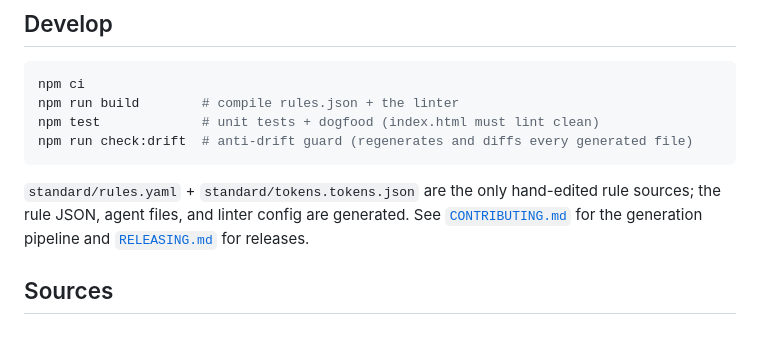
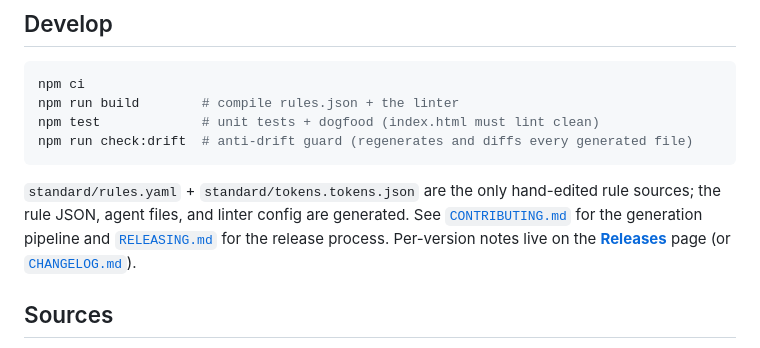
Before and after one commit to anhquanpbc/norma, a Markdown page: README.md, the part around one of its changes. GitHub-like rendering.

```diff
--- a/README.md
+++ b/README.md
@@ -115,7 +116,8 @@ npm run check:drift  # anti-drift guard (regenerates and diffs every generated f
 
 `standard/rules.yaml` + `standard/tokens.tokens.json` are the only hand-edited rule sources; the rule
 JSON, agent files, and linter config are generated. See [`CONTRIBUTING.md`](CONTRIBUTING.md) for the
-generation pipeline and [`RELEASING.md`](RELEASING.md) for releases.
+generation pipeline and [`RELEASING.md`](RELEASING.md) for the release process. Per-version notes live on
+the [**Releases**](https://github.com/anhquanpbc/norma/releases) page (or [`CHANGELOG.md`](CHANGELOG.md)).
 
 ## Sources
 
```
Also changed, not shown: other parts of README.md (+1 -0 lines), README.vi.md (+3 -1 lines).
